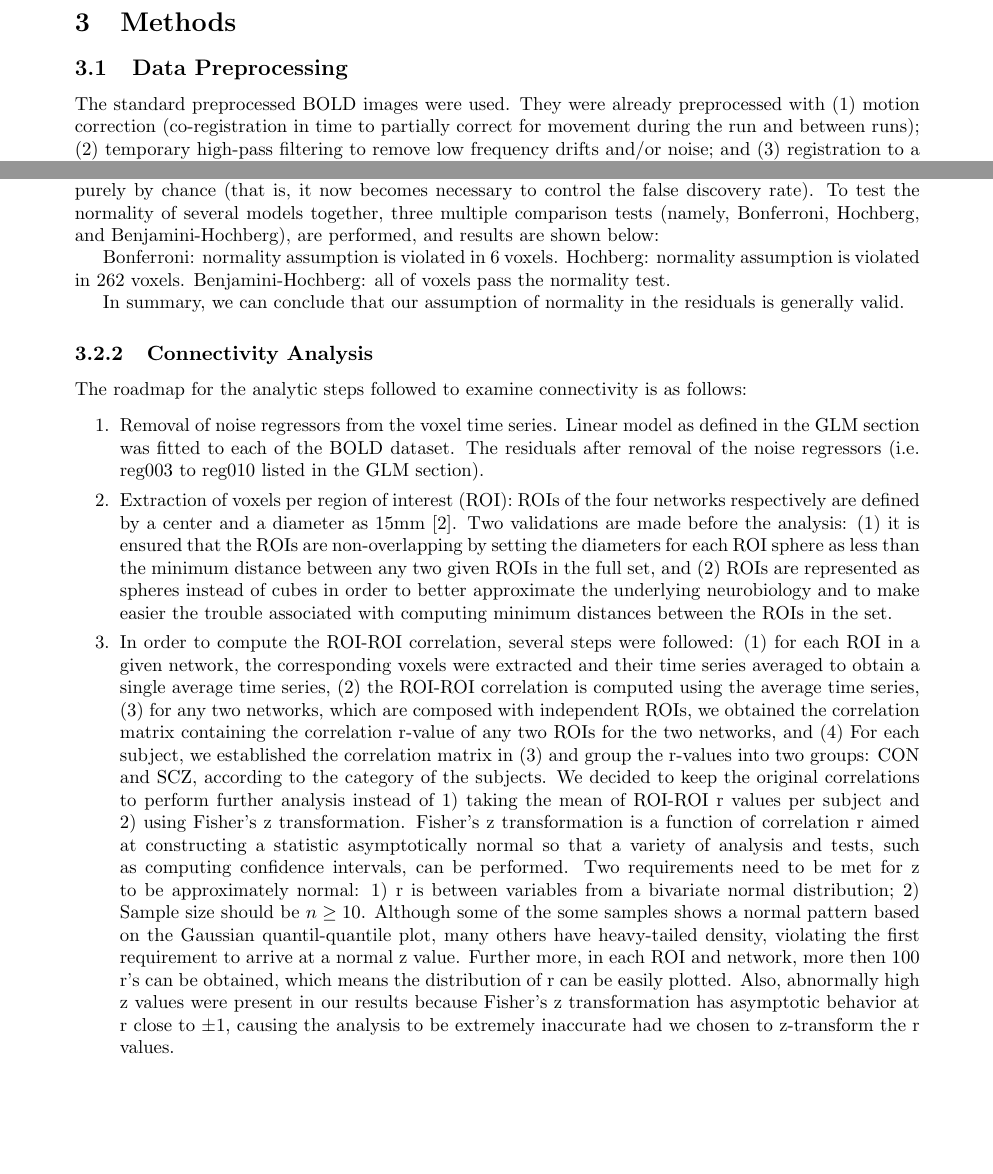
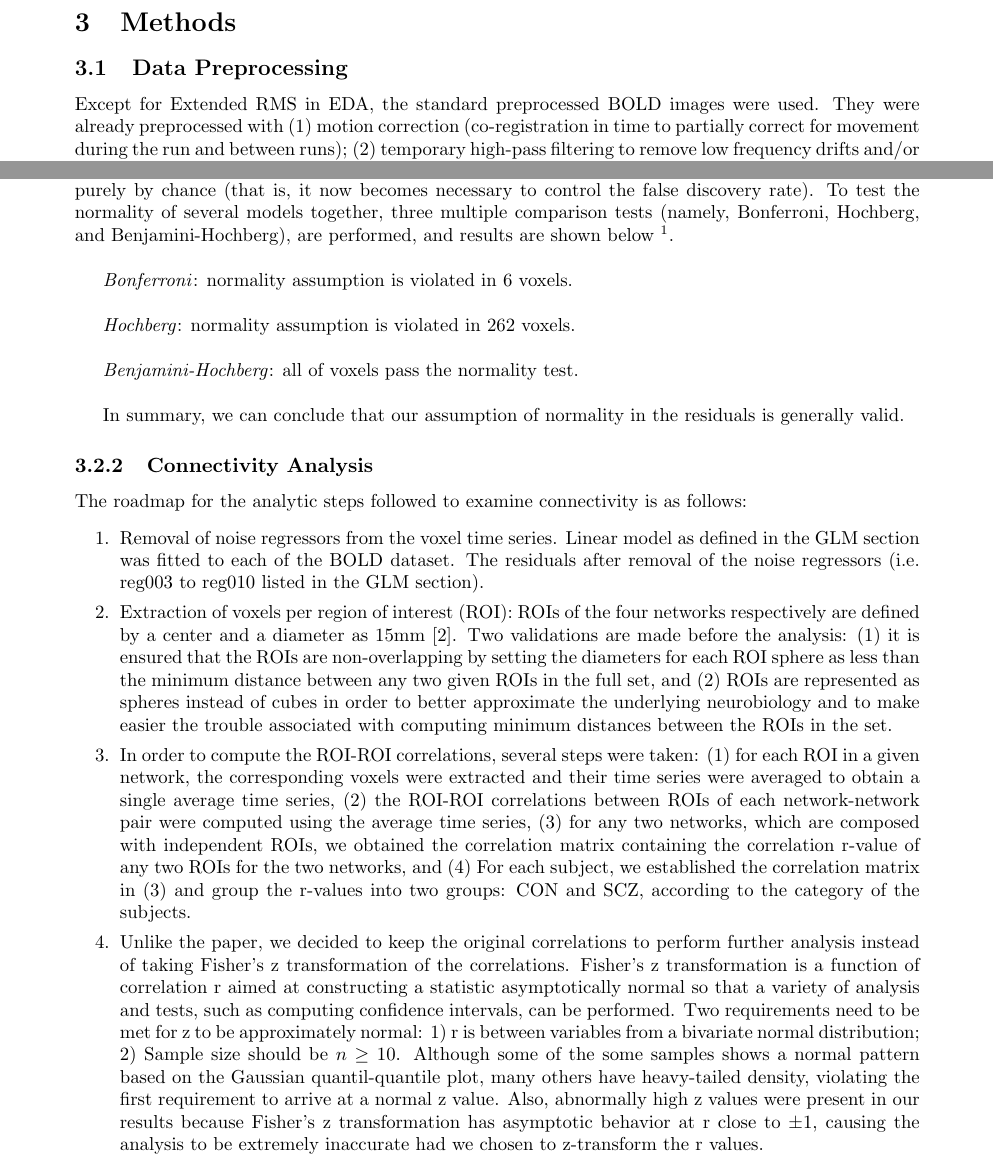
Before and after one commit to berkeley-stat159/project-gamma, a LaTeX document (paper/report2.tex): two parts of pages 2 and 4 of 8 before the commit and two parts of pages 2 and 4 of 9 after it, joined at a grey line, cut so that both start at the same text, the shorter picture padded with empty space. Compiled offline with pdfLaTeX.

Commit message:
refining report

```diff
--- a/paper/report2.tex
+++ b/paper/report2.tex
@@ -83,7 +83,7 @@ of exploratory examinations into the structure of this imaging data.
 
 \subsection{Data Preprocessing}
 
-The standard preprocessed BOLD images were used. They were already preprocessed with (1) motion correction (co-registration in time to partially correct for movement during the run and between runs); (2) temporary high-pass filtering to remove low frequency drifts and/or noise; and (3) registration to a standard anatomical template (the MNI template). In EDA, we detected several extended root-mean-square (RMS) outliers for the BOLD datasets. This further justified the need for temporary smoothing. For our preprocessing steps, first five images of each run were removed to allow measurements to achieve steady state. Each image was passed through a gaussian filter of $\sigma=2$. This spatial smoothing approach assumes that fMRI data inherently show spatial correlations due to functional similarities of adjacent brain regions. To address the fact that boundary voxels of the brain were smoothed with measurements outside the brain, we implemented substitution of voxels near but outside the boundaries of brain with neighboring measurements within the boundary of the brain. However, this was not applied to connectivity portion of the analysis because the implementation was very slow and would take several hours on 20 subjects.
+Except for Extended RMS in EDA, the standard preprocessed BOLD images were used. They were already preprocessed with (1) motion correction (co-registration in time to partially correct for movement during the run and between runs); (2) temporary high-pass filtering to remove low frequency drifts and/or noise; and (3) registration to a standard anatomical template (the MNI template). In EDA, we detected several extended root-mean-square (RMS) outliers for the BOLD datasets. This further justified the need for temporary smoothing. For our preprocessing steps, first five images of each run were removed to allow measurements to achieve steady state. Each image was passed through a gaussian filter of $\sigma=2$. This spatial smoothing approach assumes that fMRI data inherently show spatial correlations due to functional similarities of adjacent brain regions. To address the fact that boundary voxels of the brain were smoothed with measurements outside the brain, we implemented substitution of voxels near but outside the boundaries of brain with neighboring measurements within the boundary of the brain. However, this was not applied to connectivity portion of the analysis because the implementation was very slow and would take several hours on 20 subjects.
 
 \subsection{Data Analysis}
 
@@ -186,11 +187,13 @@ are independent and identically distributed (i.i.d), and (2) residuals for the m
 are normally distributed. The Shapiro-Wilk test is performed on the residuals of
 each voxel time course in the linear model. 37703 out of 207766 voxels fail this
 test; however, when performing a large number of statistical tests, some will have
-p-values less than 0.05 purely by chance (that is, it now becomes necessary to control the false discovery rate). To test the normality of several models together, three multiple comparison tests (namely, Bonferroni, Hochberg, and Benjamini-Hochberg), are performed, and results are shown below:
+p-values less than 0.05 purely by chance (that is, it now becomes necessary to control the false discovery rate). To test the normality of several models together, three multiple comparison tests (namely, Bonferroni, Hochberg, and Benjamini-Hochberg), are performed, and results are shown below \footnote{The results were generated from our analysis scripts, and can be found in the results folder at \textit{sub011\_task003\_linear\_model\_normality\_test\_failure\_rates.csv}}. \\
 
-Bonferroni: normality assumption is violated in 6 voxels.
-Hochberg: normality assumption is violated in 262 voxels.
-Benjamini-Hochberg: all of voxels pass the normality test.
+\textit{Bonferroni}: normality assumption is violated in 6 voxels. \\
+
+\textit{Hochberg}: normality assumption is violated in 262 voxels. \\
+
+\textit{Benjamini-Hochberg}: all of voxels pass the normality test. \\
 
 In summary, we can conclude that our assumption of normality in the residuals is
 generally valid.
@@ -212,29 +215,26 @@ follows:
     ROIs in the full set, and (2) ROIs are represented as spheres instead of cubes in
     order to better approximate the underlying neurobiology and to make easier the
     trouble associated with computing minimum distances between the ROIs in the set.
-  \item In order to compute the ROI-ROI correlation, several steps were
-    followed: (1) for each ROI in a given network, the corresponding voxels were
-    extracted and their time series averaged to obtain a single average time
-    series, (2) the ROI-ROI correlation is computed using the average time
-    series, (3) for any two networks, which are composed with independent ROIs,
-    we obtained the correlation matrix containing the correlation r-value of any
-    two ROIs for the two networks, and (4) For each subject, we established the
-    correlation matrix in (3) and group the r-values into two groups: CON and
-    SCZ, according to the category of the subjects.  We decided to keep the
-    original correlations to perform further analysis instead of 1) taking the
-    mean of ROI-ROI r values per subject and 2) using Fisher's z
-    transformation. Fisher's z transformation is a function of correlation r
-    aimed at constructing a statistic asymptotically normal so that a variety of
-    analysis and tests, such as computing confidence intervals, can be
-    performed. Two requirements need to be met for z to be approximately normal:
-    1) r is between variables from a bivariate normal distribution; 2) Sample
-    size should be $n \geq 10$. Although some of the some samples shows a normal
-    pattern based on the Gaussian quantil-quantile plot, many others have heavy-tailed density,
-    violating the first requirement to arrive at a normal z value. Further more,
-    in each ROI and network, more then 100 r's can be obtained, which means
-    the distribution of r can be easily plotted. Also, abnormally high z values
-    were present in our results because Fisher's z transformation has
-    asymptotic behavior at r close to $ \pm 1$, causing the analysis to be
+  \item In order to compute the ROI-ROI correlations, several steps were
+    taken: (1) for each ROI in a given network, the corresponding voxels were
+    extracted and their time series were averaged to obtain a single average time
+    series, (2) the ROI-ROI correlations between ROIs of each network-network pair
+    were computed using the average time series, (3) for any two networks, which are
+    composed with independent ROIs, we obtained the correlation matrix containing
+    the correlation r-value of any two ROIs for the two networks, and (4) For each
+    subject, we established the correlation matrix in (3) and group the r-values into
+    two groups: CON and SCZ, according to the category of the subjects.
+  \item Unlike the paper, we decided to keep the original correlations to perform
+    further analysis instead of taking Fisher's z transformation of the correlations.
+    Fisher's z transformation is a function of correlation r aimed at constructing a
+    statistic asymptotically normal so that a variety of analysis and tests, such
+    as computing confidence intervals, can be performed. Two requirements need to be
+    met for z to be approximately normal: 1) r is between variables from a bivariate
+    normal distribution; 2) Sample size should be $n \geq 10$. Although some of the some
+    samples shows a normal pattern based on the Gaussian quantil-quantile plot, many others
+    have heavy-tailed density, violating the first requirement to arrive at a normal z
+    value. Also, abnormally high z values were present in our results because Fisher's z
+    transformation has asymptotic behavior at r close to $ \pm 1$, causing the analysis to be
     extremely inaccurate had we chosen to z-transform the r values.
 \end{enumerate}
 
```
Also changed, not shown: code/linear_model.py (+2 -2 lines), paper/report2.pdf, paper/report2.tex (59 more changed lines).
